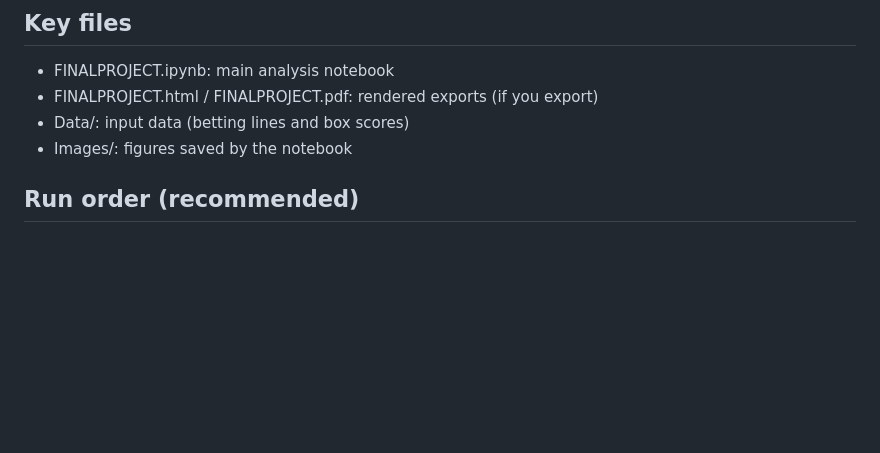
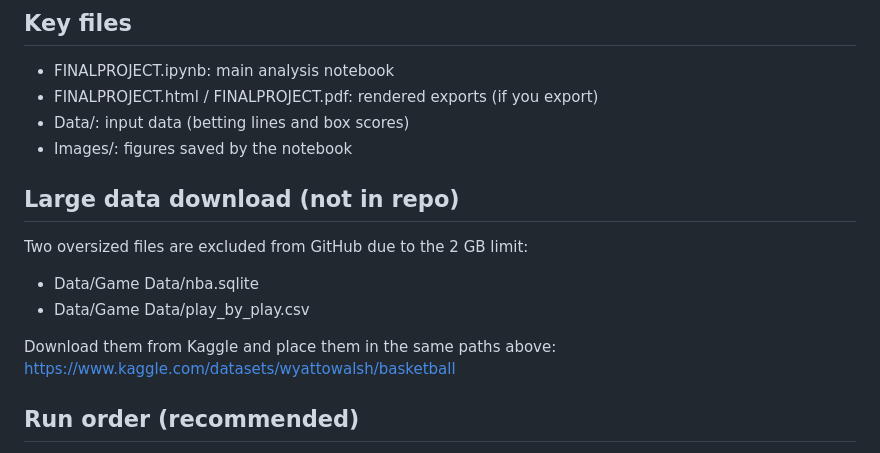
Before and after one commit to chris-mulligan-50/BUSN-35137-Machine-Learning-Final-Project, a Markdown page: README.md, the part around the change. GitHub-like rendering; blank space fills up the shorter version.

Commit message:
Add Kaggle link for large data

```diff
--- a/README.md
+++ b/README.md
@@ -16,6 +16,14 @@ For each game on date t:
 - FINALPROJECT.html / FINALPROJECT.pdf: rendered exports (if you export)
 - Data/: input data (betting lines and box scores)
 - Images/: figures saved by the notebook
+
+## Large data download (not in repo)
+Two oversized files are excluded from GitHub due to the 2 GB limit:
+- Data/Game Data/nba.sqlite
+- Data/Game Data/play_by_play.csv
+
+Download them from Kaggle and place them in the same paths above:
+https://www.kaggle.com/datasets/wyattowalsh/basketball
 
 ## Run order (recommended)
 1. Open FINALPROJECT.ipynb.
```
